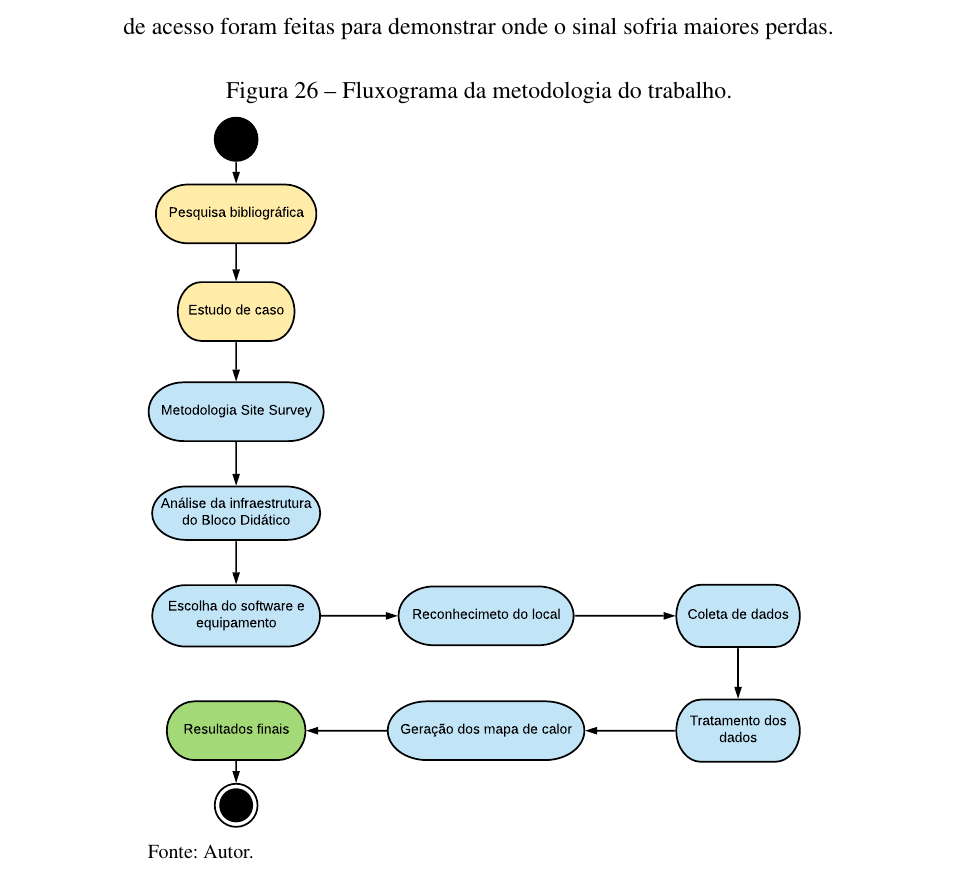
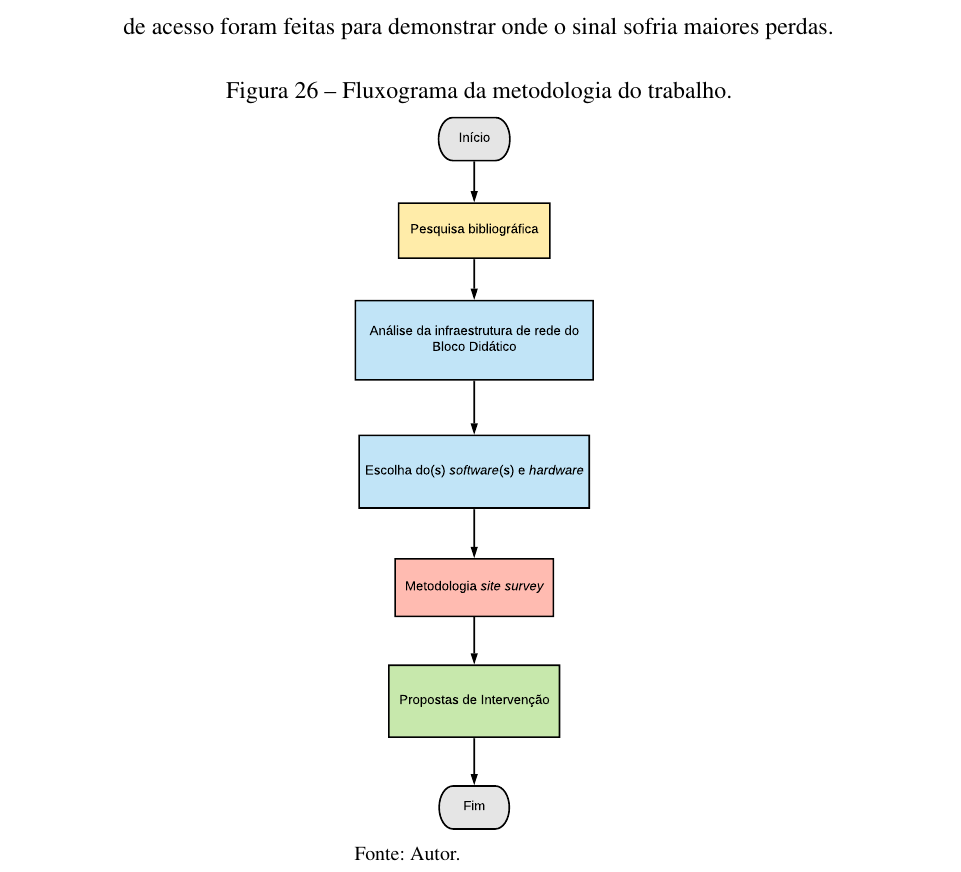
Before and after one commit to Leonardo-Feitosa/TCC-Leonardo, a LaTeX thesis (documento.tex, which reads elementos-textuais/cap04-metodologia-e-resultados.tex): part of page 53 of 76, cut so that both start at the same text. Compiled offline with pdfLaTeX.

Commit message:
Adicionado novo fluxograma da metodologia do trabalho no cap. 04 (sugeridas pelo prof. Luciano)

```diff
--- a/elementos-textuais/cap04-metodologia-e-resultados.tex
+++ b/elementos-textuais/cap04-metodologia-e-resultados.tex
@@ -18,7 +18,7 @@ Visando uma melhor execução, a metodologia \textit{site survey} foi implementa
 	\centering
 	\Caption{\label{fig:flux-metodologia}Fluxograma da metodologia do trabalho.}
 	\UECEfig{}{
-		\includegraphics[scale=.38]{figuras/fluxograma_metodologia_tcc_01.pdf}
+		\includegraphics[scale=.36]{figuras/Novo_Fluxograma_Metodologia_TCC.pdf}
 	}{
 		\Fonte{Autor.}%
 	}
```
Also changed, not shown: figuras/Novo_Fluxograma_Metodologia_TCC.pdf (added).
